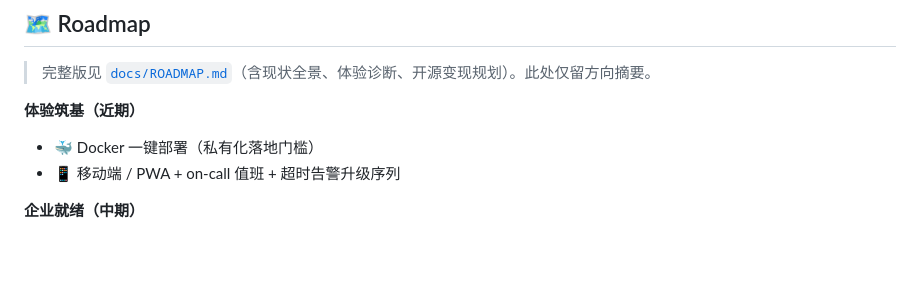
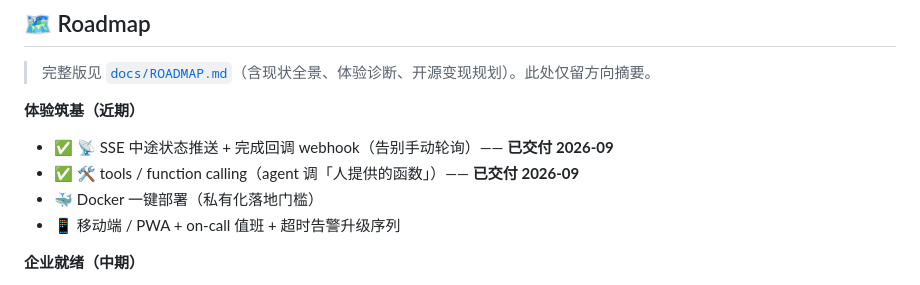
Before and after one commit to leenkcool/humanasllm, a Markdown page: README.md, the part around the change. GitHub-like rendering; blank space fills up the shorter version.

Commit message:
docs(readme): Roadmap 体验筑基标注已交付项
SSE 中途状态推送 + 完成回调 webhook、tools/function calling 已交付（2026-09），
在 Roadmap 中打勾标注，保留原始条目便于对照进度。

Co-Authored-By: Claude Opus 5 (1M context) <noreply@anthropic.com>

```diff
--- a/README.md
+++ b/README.md
@@ -128,6 +128,8 @@ npm start         # 监听 0.0.0.0:39000
 > 完整版见 [`docs/ROADMAP.md`](docs/ROADMAP.md)（含现状全景、体验诊断、开源变现规划）。此处仅留方向摘要。
 
 **体验筑基（近期）**
+- ✅ 📡 SSE 中途状态推送 + 完成回调 webhook（告别手动轮询）—— **已交付 2026-09**
+- ✅ 🛠️ tools / function calling（agent 调「人提供的函数」）—— **已交付 2026-09**
 - 🐳 Docker 一键部署（私有化落地门槛）
 - 📱 移动端 / PWA + on-call 值班 + 超时告警升级序列
 
```
Also changed, not shown: README.en.md (+2 -0 lines).
